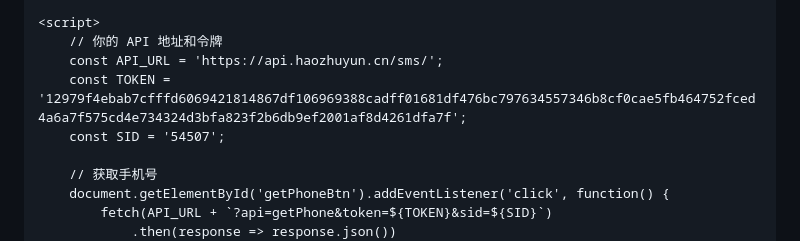
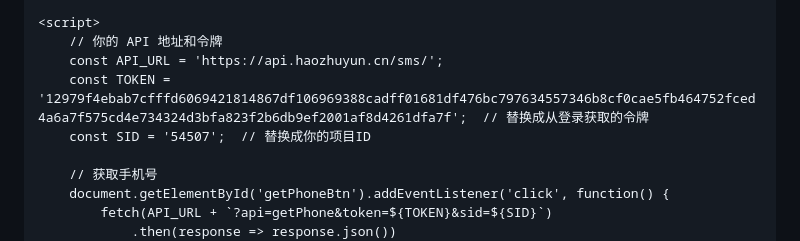
Before and after one commit to zyl80113/jiema, a Markdown page: README.md, the part around the change. GitHub-like rendering.

```diff
--- a/README.md
+++ b/README.md
@@ -61,8 +61,8 @@
     <script>
         // 你的 API 地址和令牌
         const API_URL = 'https://api.haozhuyun.cn/sms/';
-        const TOKEN = '12979f4ebab7cfffd6069421814867df106969388cadff01681df476bc797634557346b8cf0cae5fb464752fced4a6a7f575cd4e734324d3bfa823f2b6db9ef2001af8d4261dfa7f';
-        const SID = '54507';
+        const TOKEN = '12979f4ebab7cfffd6069421814867df106969388cadff01681df476bc797634557346b8cf0cae5fb464752fced4a6a7f575cd4e734324d3bfa823f2b6db9ef2001af8d4261dfa7f';  // 替换成从登录获取的令牌
+        const SID = '54507';  // 替换成你的项目ID
 
         // 获取手机号
         document.getElementById('getPhoneBtn').addEventListener('click', function() {
```
